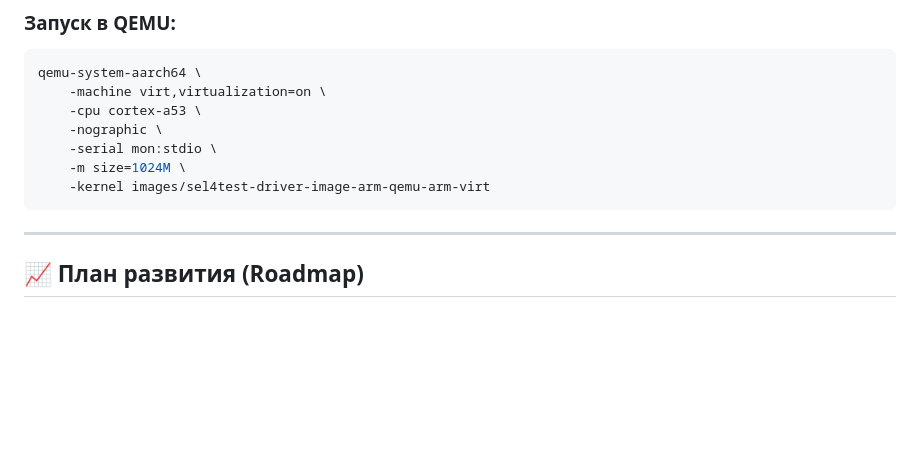
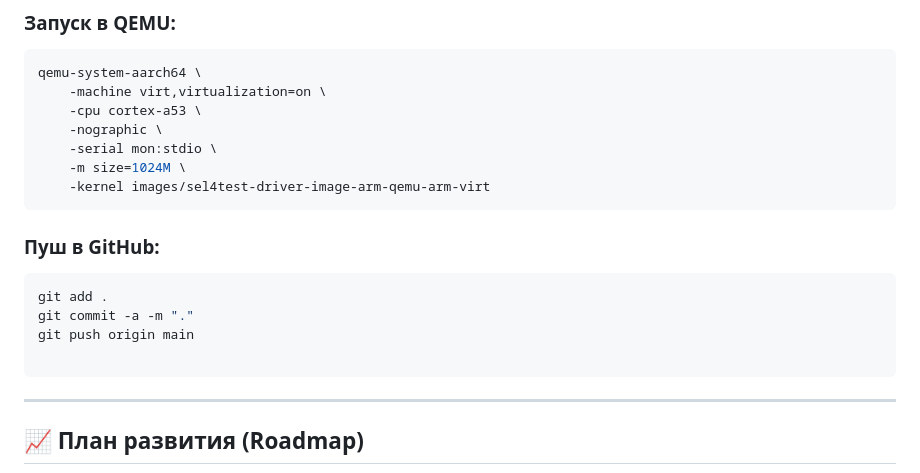
Before and after one commit to dzen25/psych-ward-os, a Markdown page: README.md, the part around the change. GitHub-like rendering; blank space fills up the shorter version.

Commit message:
+ Readme

````diff
--- a/README.md
+++ b/README.md
@@ -64,6 +64,14 @@ qemu-system-aarch64 \
     -kernel images/sel4test-driver-image-arm-qemu-arm-virt
 ```
 
+### Пуш в GitHub:
+```bash
+git add .
+git commit -a -m "."
+git push origin main
+
+```
+
 ---
 
 ## 📈 План развития (Roadmap)
````
